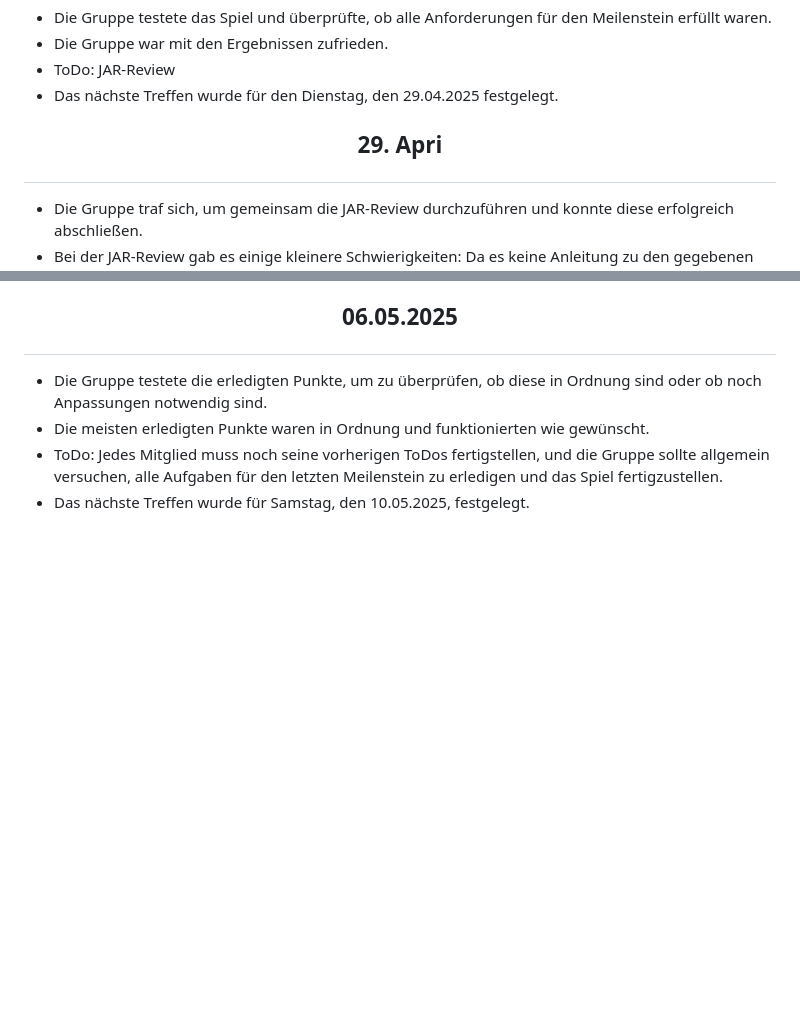
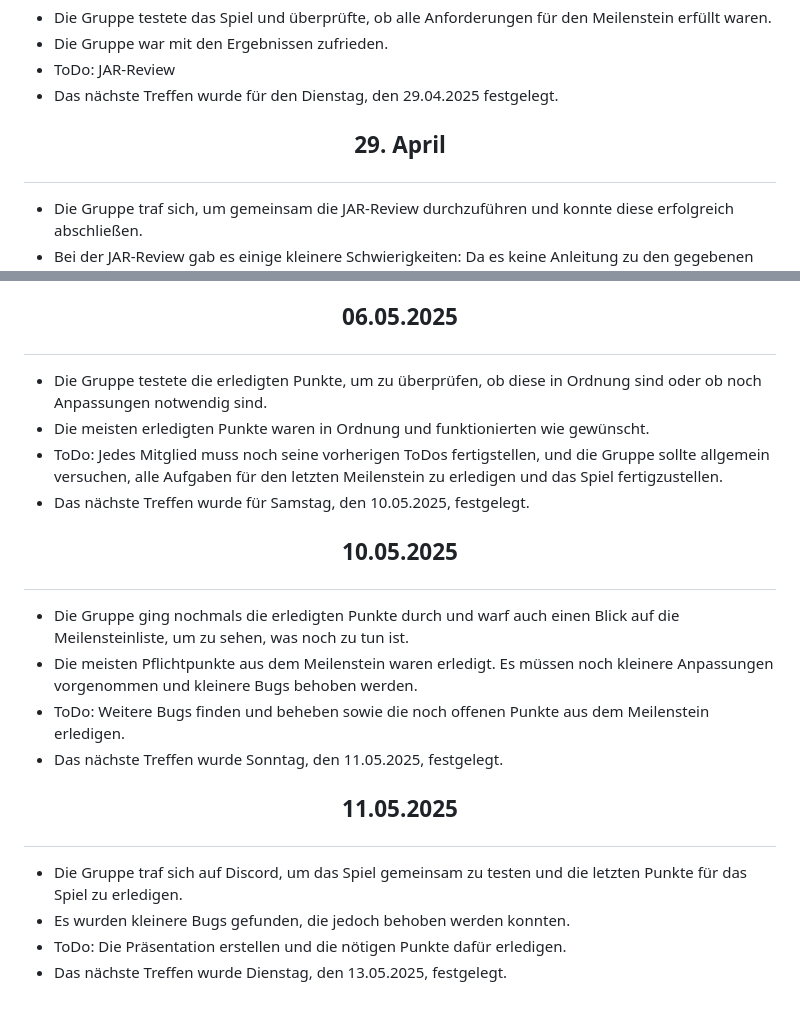
Before and after one commit to verifizieren/iGOAT, a Markdown page: Dokumentation/# Diary.md, 2 parts joined by grey strips. Rendered like a GitHub page; blank space fills up the shorter version.

Commit message:
update Diary

```diff
--- a/Dokumentation/# Diary.md
+++ b/Dokumentation/# Diary.md
@@ -81,7 +81,7 @@
 * Die Gruppe war mit den Ergebnissen zufrieden.
 * ToDo: JAR-Review
 * Das nächste Treffen wurde für den Dienstag, den 29.04.2025 festgelegt.
-## <p align = "center"> 29. Apri
+## <p align = "center"> 29. April
 * Die Gruppe traf sich, um gemeinsam die JAR-Review durchzuführen und konnte diese erfolgreich abschließen.
 * Bei der JAR-Review gab es einige kleinere Schwierigkeiten: Da es keine Anleitung zu den gegebenen Spielen gab, musste die Gruppe zunächst herausfinden, wie und ob man die Spiele überhaupt spielen konnte.
 * Später arbeitete die Gruppe außerdem die ToDos für den letzten Meilenstein aus.
@@ -92,3 +92,13 @@
 * Die meisten erledigten Punkte waren in Ordnung und funktionierten wie gewünscht.
 * ToDo: Jedes Mitglied muss noch seine vorherigen ToDos fertigstellen, und die Gruppe sollte allgemein versuchen, alle Aufgaben für den letzten Meilenstein zu erledigen und das Spiel fertigzustellen.
 * Das nächste Treffen wurde für Samstag, den 10.05.2025, festgelegt.
+## <p align = "center"> 10.05.2025
+* Die Gruppe ging nochmals die erledigten Punkte durch und warf auch einen Blick auf die Meilensteinliste, um zu sehen, was noch zu tun ist.
+* Die meisten Pflichtpunkte aus dem Meilenstein waren erledigt. Es müssen noch kleinere Anpassungen vorgenommen und kleinere Bugs behoben werden.
+* ToDo: Weitere Bugs finden und beheben sowie die noch offenen Punkte aus dem Meilenstein erledigen.
+* Das nächste Treffen wurde Sonntag, den 11.05.2025, festgelegt.
+## <p align = "center"> 11.05.2025
+* Die Gruppe traf sich auf Discord, um das Spiel gemeinsam zu testen und die letzten Punkte für das Spiel zu erledigen.
+* Es wurden kleinere Bugs gefunden, die jedoch behoben werden konnten.
+* ToDo: Die Präsentation erstellen und die nötigen Punkte dafür erledigen.
+* Das nächste Treffen wurde Dienstag, den 13.05.2025, festgelegt.
```
